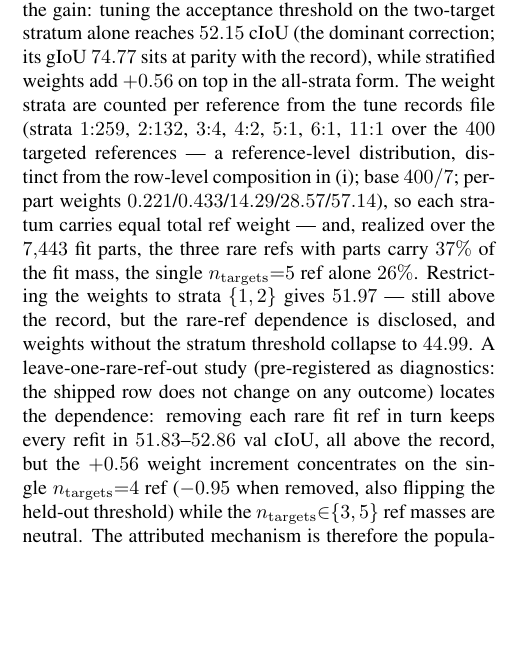
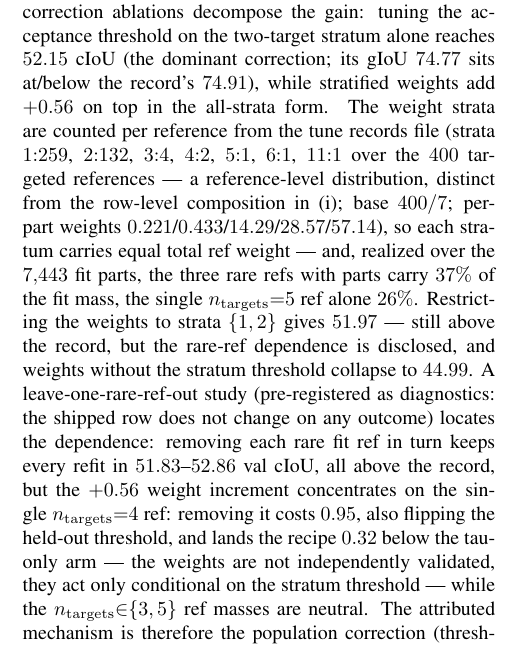
Before and after one commit to lehengzhangJacob/ris_zeroshot_sota, a LaTeX paper (paper/main.tex, which reads paper/sections/05_experiments.tex): part of one column of page 12 of 17, cut so that both start at the same text, the shorter picture padded with empty space. Compiled offline with pdfLaTeX.

Commit message:
snapshot 2026-10-13T22:54:13+08:00
Co-Authored-By: Claude <noreply@anthropic.com>

```diff
--- a/paper/sections/05_experiments.tex
+++ b/paper/sections/05_experiments.tex
@@ -507,9 +507,9 @@ the cIoU record is decisive, while gIoU is parity or slightly above. The arm is
 selected over all arms
 on the held-out split alone and applied to val once. Single-correction ablations
 decompose the gain: tuning the acceptance threshold on the two-target stratum
-alone reaches $52.15$ cIoU (the dominant correction; its gIoU $74.77$ sits at
-parity with the record), while stratified weights add $+0.56$ on top in the
-all-strata form. The weight strata are counted per reference from the tune
+alone reaches $52.15$ cIoU (the dominant correction; its gIoU $74.77$ sits
+at/below the record's $74.91$), while stratified weights add $+0.56$ on top in
+the all-strata form. The weight strata are counted per reference from the tune
 records file (strata $1{:}259$, $2{:}132$, $3{:}4$, $4{:}2$, $5{:}1$, $6{:}1$,
 $11{:}1$ over the $400$ targeted references --- a reference-level distribution,
 distinct from the row-level composition in~(i); base $400/7$; per-part weights
@@ -523,8 +523,10 @@ collapse to $44.99$. A leave-one-rare-ref-out study (pre-registered as
 diagnostics: the shipped row does not change on any outcome) locates the
 dependence: removing each rare fit ref in turn keeps every refit in
 $51.83$--$52.86$ val cIoU, all above the record, but the $+0.56$ weight
-increment concentrates on the single $n_{\mathrm{targets}}{=}4$ ref
-($-0.95$ when removed, also flipping the held-out threshold) while the
+increment concentrates on the single $n_{\mathrm{targets}}{=}4$ ref:
+removing it costs $0.95$, also flipping the held-out threshold, and lands the
+recipe $0.32$ below the tau-only arm --- the weights are not independently
+validated, they act only conditional on the stratum threshold --- while the
 $n_{\mathrm{targets}}{\in}\{3,5\}$ ref masses are neutral. The attributed
 mechanism is therefore the population
 correction (threshold on the val-dominant stratum) first, weighting second,
```
Also changed, not shown: exp/out_final/evidence/transfer_review_digest.md (+7 -1 lines), 5 other files.
